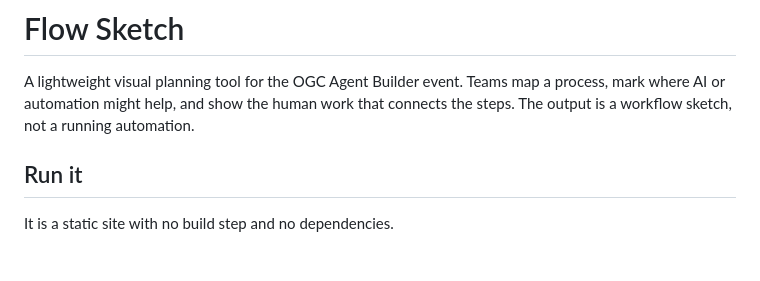
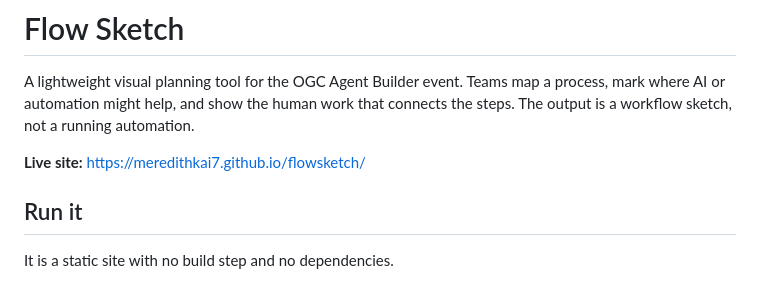
Before and after one commit to meredithkai7/flowsketch, a Markdown page: README.md, the part around the change. GitHub-like rendering; blank space fills up the shorter version.

Commit message:
Link the live GitHub Pages site from the README
Co-Authored-By: Claude Opus 5.5 <noreply@anthropic.com>

```diff
--- a/README.md
+++ b/README.md
@@ -3,6 +3,8 @@
 A lightweight visual planning tool for the OGC Agent Builder event. Teams map a
 process, mark where AI or automation might help, and show the human work that
 connects the steps. The output is a workflow sketch, not a running automation.
+
+**Live site:** https://meredithkai7.github.io/flowsketch/
 
 ## Run it
 
```
